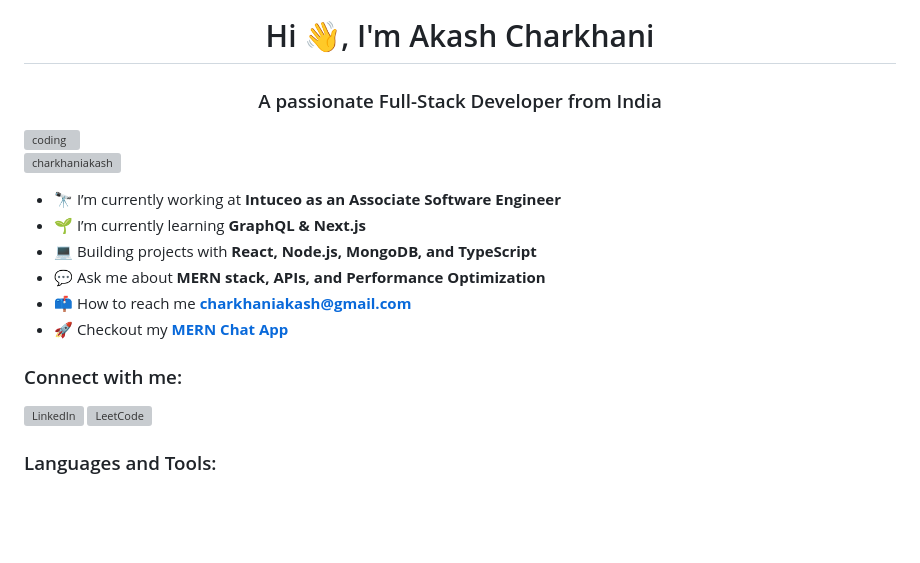
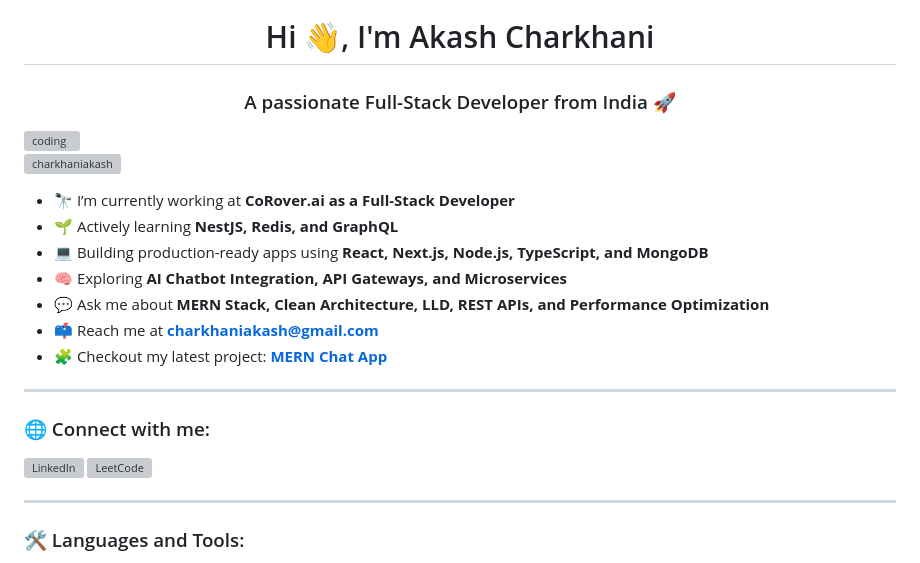
Before and after one commit to charkhaniakash/charkhaniakash, a Markdown page: README.md, the part around one of its changes. Drawn GitHub-style; blank space fills up the shorter version; grey boxes are pictures that could not be loaded.

```diff
--- a/README.md
+++ b/README.md
@@ -1,23 +1,29 @@
 [![MasterHead](https://www.shutterstock.com/image-photo/computer-language-programming-javascript-code-600w-1361674454.jpg)](http://charkhaniakash.io/)
 
 <h1 align="center">Hi 👋, I'm Akash Charkhani</h1>
-<h3 align="center">A passionate Full-Stack Developer from India</h3>
+<h3 align="center">A passionate Full-Stack Developer from India 🚀</h3>
+
 <img align="right" width="400" src="https://blog.alexdevero.com/wp-content/uploads/2019/08/12-07-19-16-tips-to-become-a-better-programmer-pt1-blog.jpg" alt="coding">
 
 <p align="left"> <img src="https://komarev.com/ghpvc/?username=charkhaniakash&label=Profile%20views&color=0e75b6&style=flat" alt="charkhaniakash" /> </p>
 
-- 🔭 I’m currently working at **Intuceo as an Associate Software Engineer**
-- 🌱 I’m currently learning **GraphQL & Next.js**
-- 💻 Building projects with **React, Node.js, MongoDB, and TypeScript**
-- 💬 Ask me about **MERN stack, APIs, and Performance Optimization**
-- 📫 How to reach me **charkhaniakash@gmail.com**
-- 🚀 Checkout my **[MERN Chat App](https://github.com/charkhaniakash/MERN-CHATAPP)**
+- 🔭 I’m currently working at **CoRover.ai as a Full-Stack Developer**
+- 🌱 Actively learning **NestJS, Redis, and GraphQL**
+- 💻 Building production-ready apps using **React, Next.js, Node.js, TypeScript, and MongoDB**
+- 🧠 Exploring **AI Chatbot Integration, API Gateways, and Microservices**
+- 💬 Ask me about **MERN Stack, Clean Architecture, LLD, REST APIs, and Performance Optimization**
+- 📫 Reach me at **charkhaniakash@gmail.com**
+- 🧩 Checkout my latest project: **[MERN Chat App](https://github.com/charkhaniakash/MERN-CHATAPP)**
 
-<h3 align="left">Connect with me:</h3>
+---
+
+<h3 align="left">🌐 Connect with me:</h3>
 <p align="left">
 <a href="https://www.linkedin.com/in/akash-charkhani-4375442a9/" target="blank"><img align="center" src="https://raw.githubusercontent.com/rahuldkjain/github-profile-readme-generator/master/src/images/icons/Social/linked-in-alt.svg" alt="LinkedIn" height="30" width="40" /></a>
 <a href="https://leetcode.com/charkhaniakash/" target="blank"><img align="center" src="https://raw.githubusercontent.com/rahuldkjain/github-profile-readme-generator/master/src/images/icons/Social/leet-code.svg" alt="LeetCode" height="30" width="40" /></a>
 </p>
 
-<h3 align="left">Languages and Tools:</h3>
+---
+
+<h3 align="left">🛠️ Languages and Tools:</h3>
 <p align="left">
```
Also changed, not shown: other parts of README.md (+16 -29 lines).
